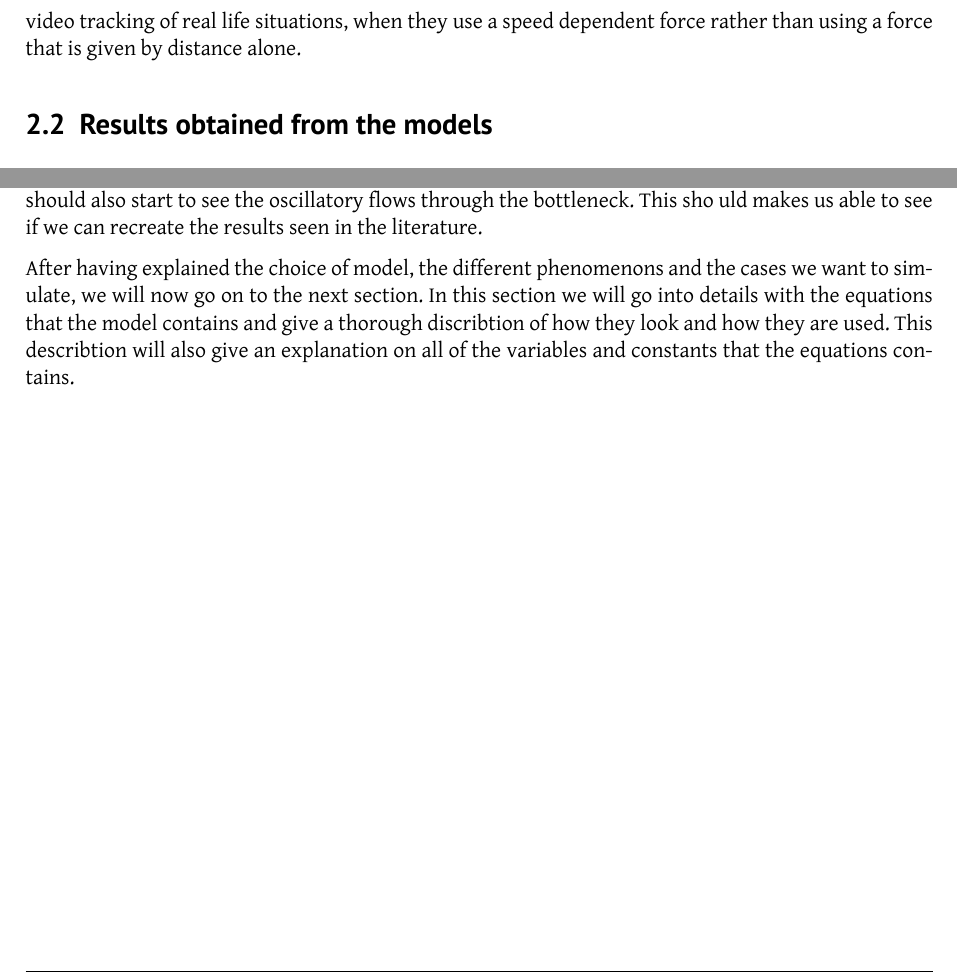
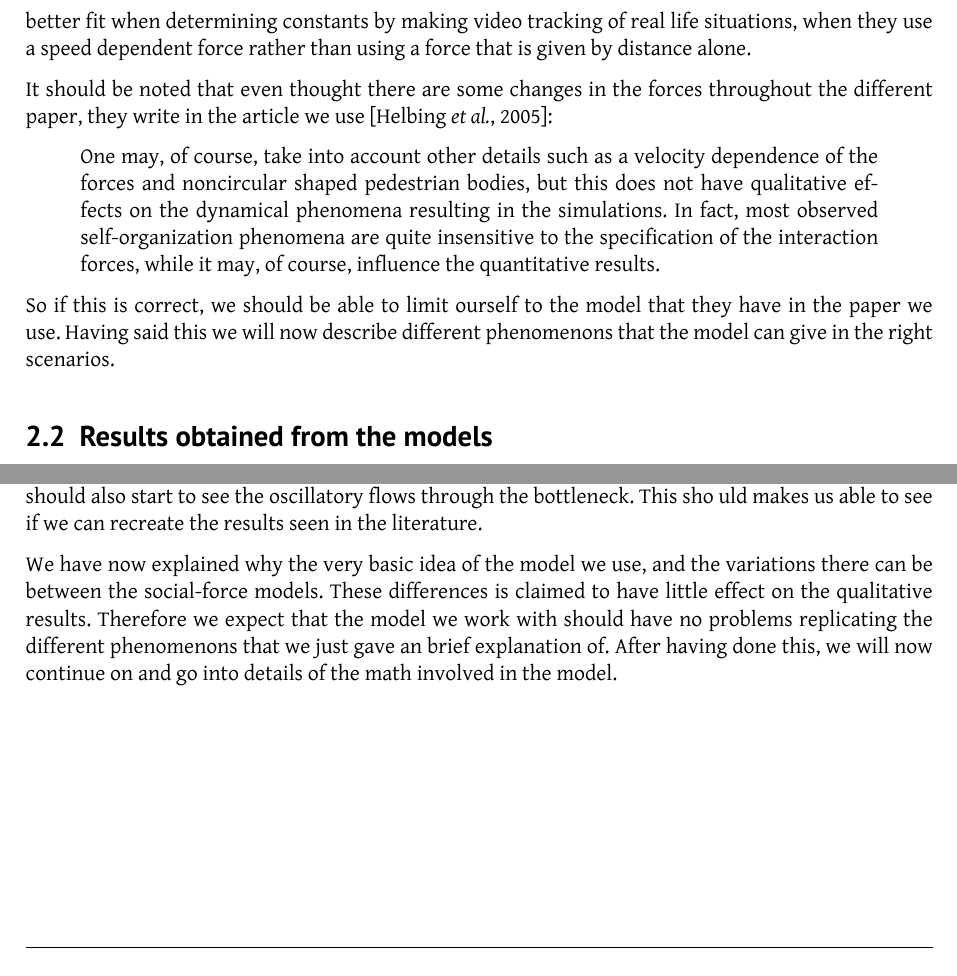
Before and after one commit to tohojo/RUC-math--crowd-modeling, a LaTeX document (LaTeX/crowd-modelling.tex, which reads LaTeX/social-forces.tex): two parts of pages 7 and 8 of 37, joined at a grey line, cut so that both start at the same text. Compiled offline with XeLaTeX.

Commit message:
Added qoute and changed the summary in the end

```diff
--- a/LaTeX/social-forces.tex
+++ b/LaTeX/social-forces.tex
@@ -26,9 +26,24 @@ In some models they also includes tangential forces from pedestrians and walls.
 
 The force from pedestrians are also changed a little so that the whole force is dependent on whether another pedestrian comes in the front or from behind. This they use in \cite{ABconstant}, \cite{HelbingNew} and  \cite{helbing00}. So it is a with the tangential forces, something that has been used from time to time.
 
-In some variations of the model they also have a more advanced force from other pedestrians. In the advanced form the force from other pedestrians depends on the speed of the pedestrians. This they use in \cite{HelbingNew} and \cite{ABconstant}.  Both are paper newer than the one we use. In \cite{ABconstant} they claim that it gives a better fit when determining constants by making video tracking of real life situations, when they use a speed dependent force rather than using a force that is given by distance alone.
+In some variations of the model they also have a more advanced force from other pedestrians. In the advanced form the force from other pedestrians depends on the speed of the pedestrians and also the shpe of the pedestrian is made ellitical. This they use in \cite{HelbingNew} and \cite{ABconstant}.  Both are paper newer than the one we use. In \cite{ABconstant} they claim that it gives a better fit when determining constants by making video tracking of real life situations, when they use a speed dependent force rather than using a force that is given by distance alone.
 
 
+
+It should be noted that even thought there are some changes in the forces throughout the different paper, they write in the article we use \cite{self-org}:
+\begin{quote}
+ One may, of
+course, take into account other details such as a velocity
+dependence of the forces and noncircular shaped
+pedestrian bodies, but this does not have qualitative
+effects on the dynamical phenomena resulting in the
+simulations. In fact, most observed self-organization
+phenomena are quite insensitive to the specification
+of the interaction forces, while it may, of course, influence
+the quantitative results.
+\end{quote}
+
+So if this is correct, we should be able to limit ourself to the model that they have in the paper we use. Having said this we will now describe different phenomenons that the model can give in the right scenarios.
 
 
 % TODO: This should contain an overview of the different social force models,
@@ -69,4 +84,4 @@ The scenarios that we will work with is chosen so that we should be able to obse
  uld makes us able to see if we can recreate the results seen in the literature.
 
 
- After having explained the choice of model, the different phenomenons and the cases we want to simulate, we will now go on to the next section.  In this section we will go into details with the equations that the model contains and give a thorough discribtion of how they look and how they are used. This describtion will also give an explanation on all of the variables and constants that the equations contains.
+ We have now explained why the very basic idea of the model we use, and the variations there can be between the social-force models. These differences is claimed to have little effect on the qualitative results. Therefore we expect that the model we work with should have no problems replicating the different phenomenons that we just gave an brief explanation of. After having done this, we will now continue on and go into details of the math involved in the model.
```
